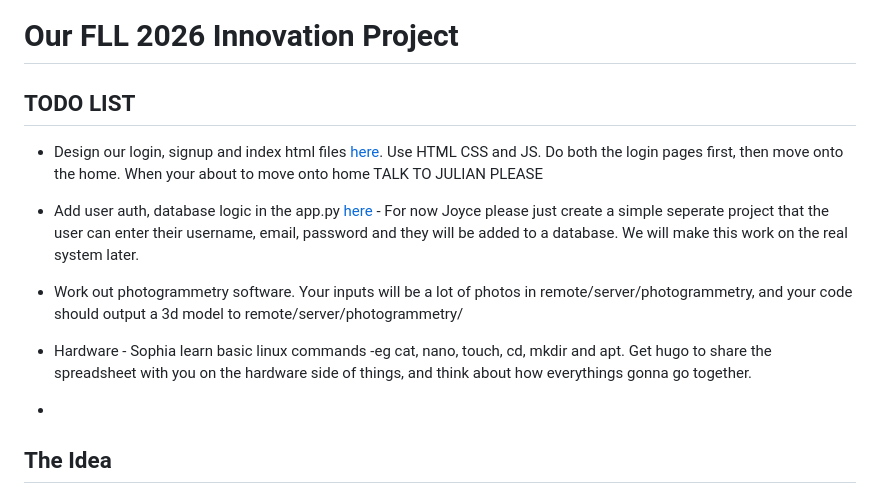
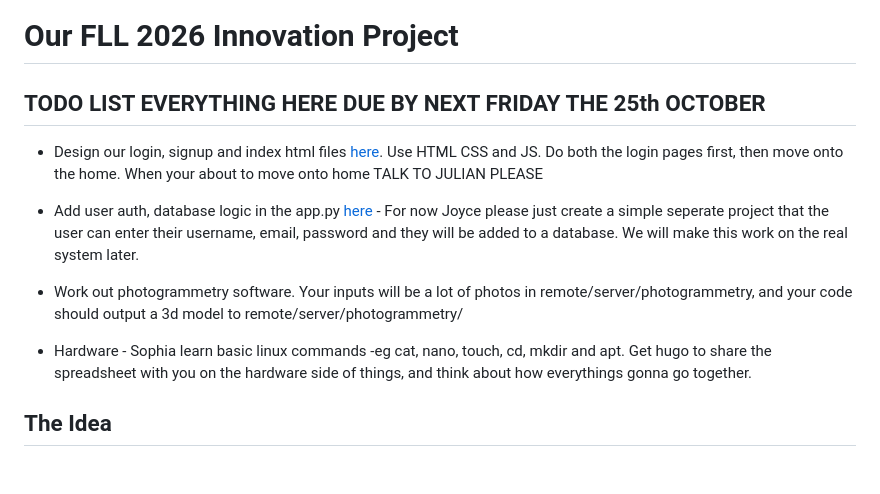
Before and after one commit to fine-boop/robotics_innovation, a Markdown page: README.md, the part around the change. GitHub-like rendering; blank space fills up the shorter version.

```diff
--- a/README.md
+++ b/README.md
@@ -1,5 +1,5 @@
 # Our FLL 2026 Innovation Project
-## TODO LIST
+## TODO LIST **EVERYTHING HERE DUE BY NEXT FRIDAY THE 25th OCTOBER**
 - Design our login, signup and index html files [here](local/localsite/templates/). Use HTML CSS and JS. Do both the login pages first, then move onto the home. When your about to move onto home TALK TO JULIAN PLEASE
 
 - Add user auth, database logic in the app.py [here](local/localsite/) - For now Joyce please just create a simple seperate project that the user can enter their username, email, password and they will be added to a database. We will make this work on the real system later.
@@ -7,7 +7,7 @@
 - Work out photogrammetry software. Your inputs will be a lot of photos in remote/server/photogrammetry, and your code should output a 3d model to remote/server/photogrammetry/
 
 - Hardware - Sophia learn basic linux commands -eg cat, nano, touch, cd, mkdir and apt. Get hugo to share the spreadsheet with you on the hardware side of things, and think about how everythings gonna go together.
--
+
 
 ## The Idea
 
```
